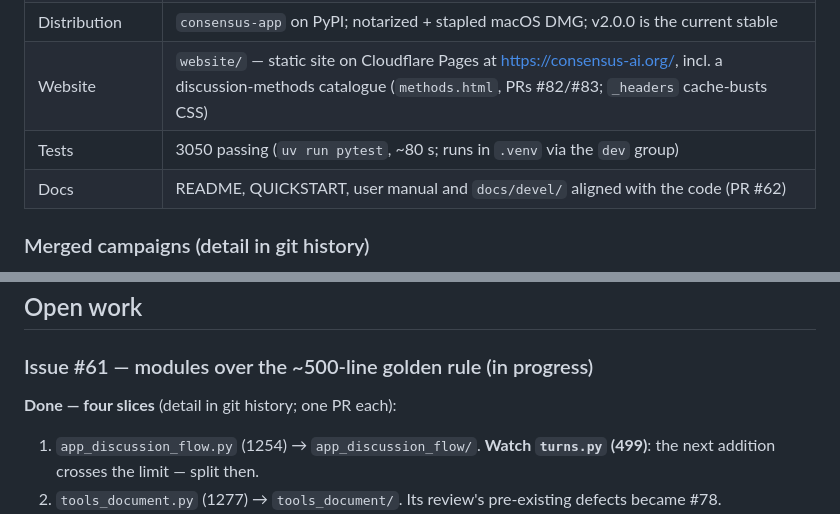
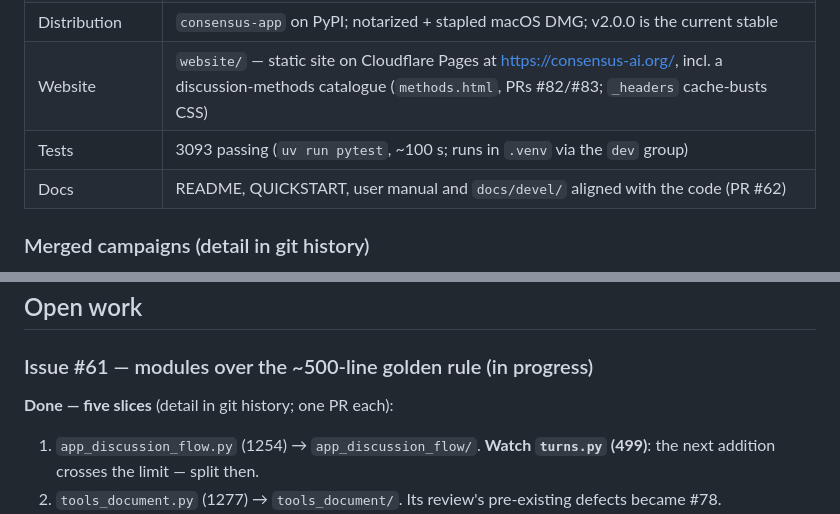
Before and after one commit to hherb/consensus, a Markdown page: HANDOVER.md, 2 parts joined by grey strips. Drawn GitHub-style.

```diff
--- a/HANDOVER.md
+++ b/HANDOVER.md
@@ -26,7 +26,7 @@ implementation detail lives in git history, `docs/superpowers/specs/`, and
 | Structured outputs | Forced tool calls for every structured phase; humans get a schema-driven form (#57) |
 | Distribution | `consensus-app` on PyPI; notarized + stapled macOS DMG; v2.0.0 is the current stable |
 | Website | `website/` — static site on Cloudflare Pages at https://consensus-ai.org/, incl. a discussion-methods catalogue (`methods.html`, PRs #82/#83; `_headers` cache-busts CSS) |
-| Tests | 3050 passing (`uv run pytest`, ~80 s; runs in `.venv` via the `dev` group) |
+| Tests | 3093 passing (`uv run pytest`, ~100 s; runs in `.venv` via the `dev` group) |
 | Docs | README, QUICKSTART, user manual and `docs/devel/` aligned with the code (PR #62) |
 
 ### Merged campaigns (detail in git history)
@@ -184,7 +184,7 @@ as `async def`, never `get_event_loop().run_until_complete`.
 
 ### Issue #61 — modules over the ~500-line golden rule (in progress)
 
-**Done — four slices** (detail in git history; one PR each):
+**Done — five slices** (detail in git history; one PR each):
 
 1. `app_discussion_flow.py` (1254) → `app_discussion_flow/`. **Watch
    `turns.py` (499)**: the next addition crosses the limit — split then.
```
Also changed, not shown: other parts of HANDOVER.md (+21 -8 lines), ROADMAP.md (+4 -4 lines).
